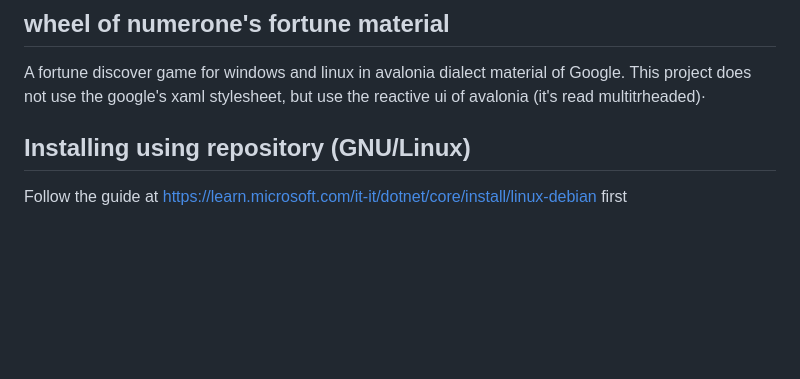
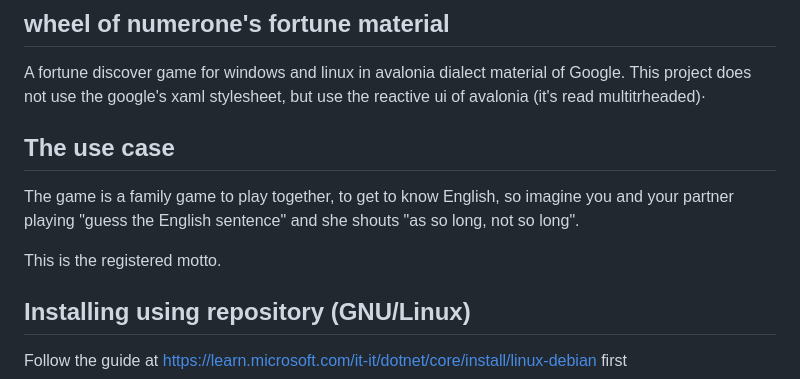
Before and after one commit to GiulianoSpaghetti/WheelOfNumFortune.Material, a Markdown page: README.md, the part around the change. GitHub-like rendering; blank space fills up the shorter version.

```diff
--- a/README.md
+++ b/README.md
@@ -3,6 +3,11 @@
 
 A fortune discover game for windows and linux in avalonia dialect material of Google.
 This project does not use the google's xaml stylesheet, but use the reactive ui of avalonia (it's read multitrheaded)·
+
+##   The use case
+The game is a family game to play together, to get to know English, so imagine you and your partner playing "guess the English sentence" and she shouts "as so long, not so long".
+
+This is the registered motto.
 
 
 ## Installing using repository (GNU/Linux)
```
